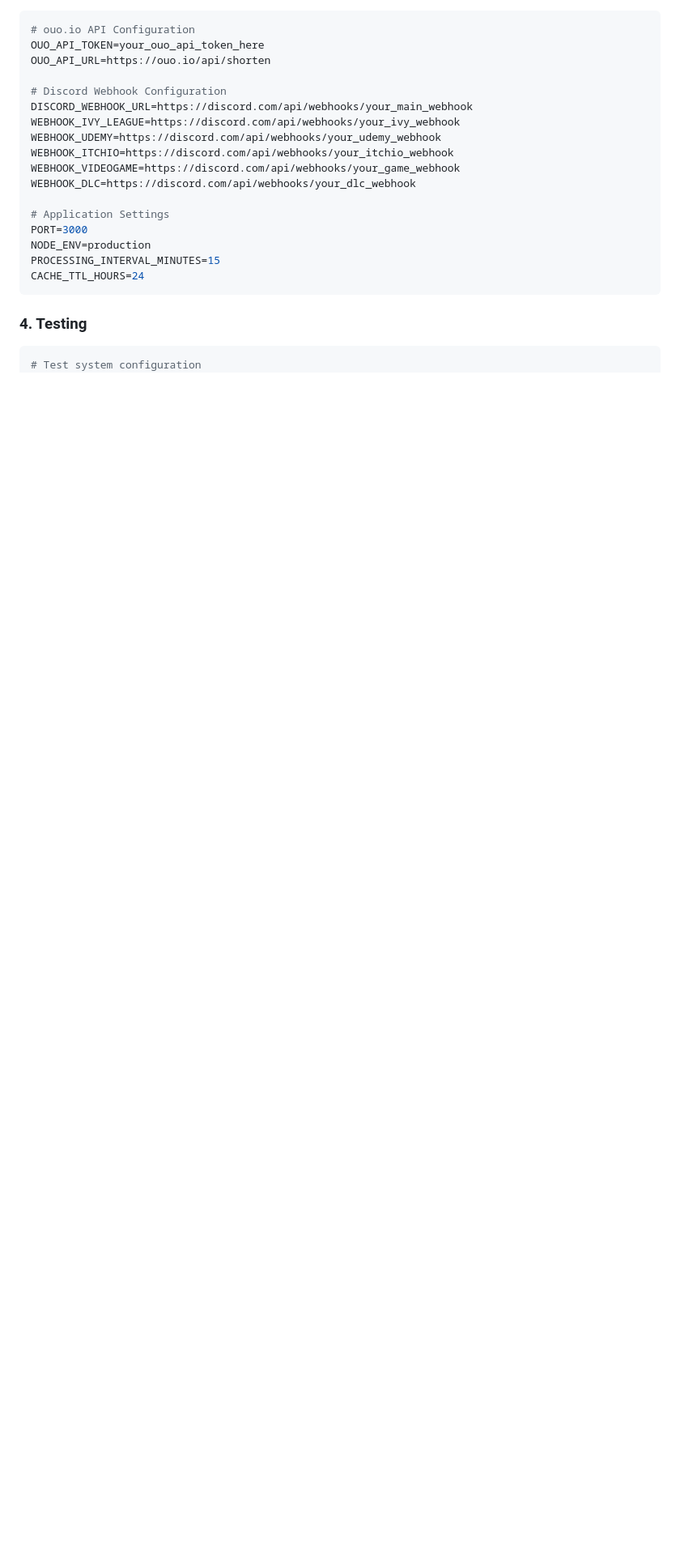
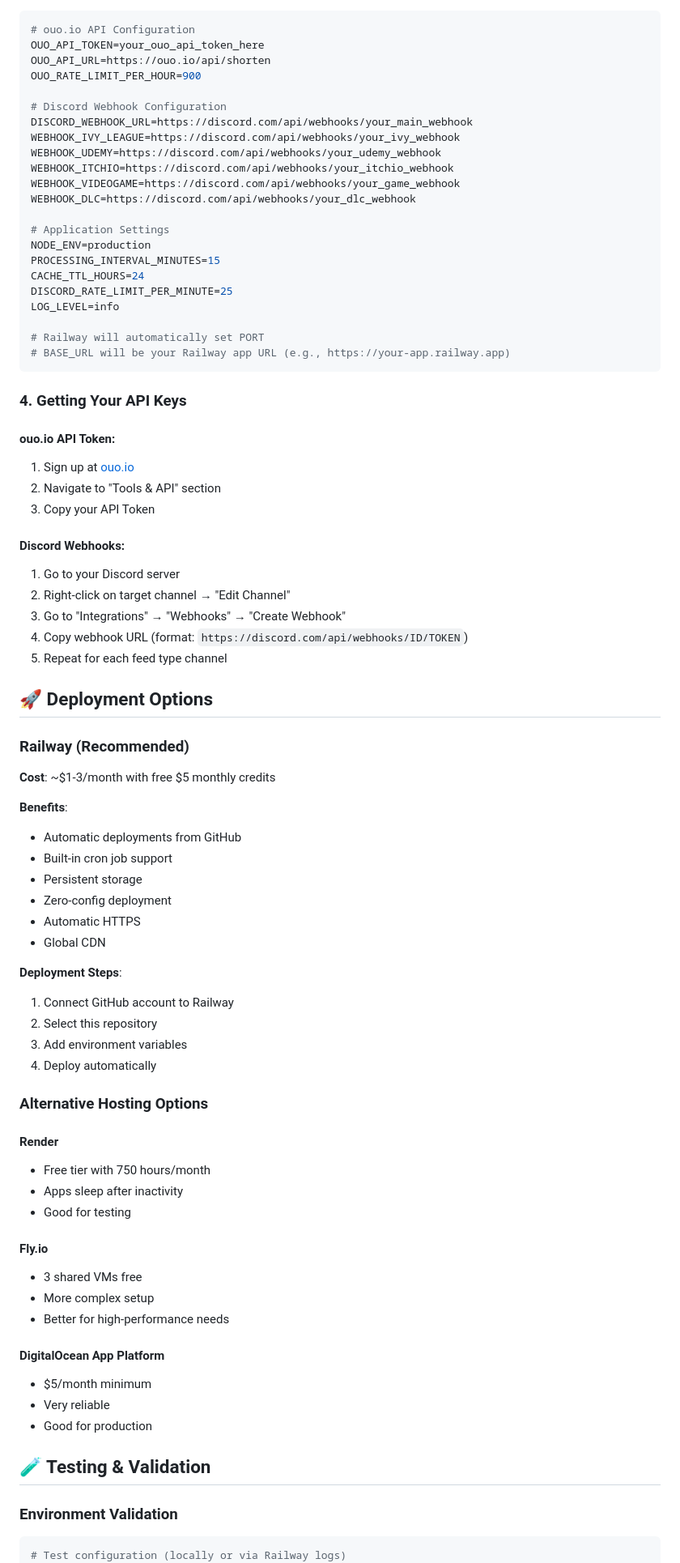
Before and after one commit to ThatsRight-ItsTJ/RSSfeed_monez, a Markdown page: README.md, the part around the change printed below. Shown: that part at 81% size. GitHub-like rendering; blank space fills up the shorter version.

````diff
--- a/README.md
+++ b/README.md
@@ -68,6 +122,7 @@ Update `.env` file with your API credentials:
 # ouo.io API Configuration
 OUO_API_TOKEN=your_ouo_api_token_here
 OUO_API_URL=https://ouo.io/api/shorten
+OUO_RATE_LIMIT_PER_HOUR=900
 
 # Discord Webhook Configuration
 DISCORD_WEBHOOK_URL=https://discord.com/api/webhooks/your_main_webhook
@@ -78,14 +133,70 @@ WEBHOOK_VIDEOGAME=https://discord.com/api/webhooks/your_game_webhook
 WEBHOOK_DLC=https://discord.com/api/webhooks/your_dlc_webhook
 
 # Application Settings
-PORT=3000
 NODE_ENV=production
 PROCESSING_INTERVAL_MINUTES=15
 CACHE_TTL_HOURS=24
+DISCORD_RATE_LIMIT_PER_MINUTE=25
+LOG_LEVEL=info
+
+# Railway will automatically set PORT
+# BASE_URL will be your Railway app URL (e.g., https://your-app.railway.app)
 ```
 
-### 4. Testing
+### 4. Getting Your API Keys
 
+#### ouo.io API Token:
+1. Sign up at [ouo.io](https://ouo.io)
+2. Navigate to "Tools & API" section
+3. Copy your API Token
+
+#### Discord Webhooks:
+1. Go to your Discord server
+2. Right-click on target channel → "Edit Channel"
+3. Go to "Integrations" → "Webhooks" → "Create Webhook"
+4. Copy webhook URL (format: `https://discord.com/api/webhooks/ID/TOKEN`)
+5. Repeat for each feed type channel
+
+## 🚀 Deployment Options
+
+### Railway (Recommended)
+
+**Cost**: ~$1-3/month with free $5 monthly credits
+
+**Benefits**:
+- Automatic deployments from GitHub
+- Built-in cron job support
+- Persistent storage
+- Zero-config deployment
+- Automatic HTTPS
+- Global CDN
+
+**Deployment Steps**:
+1. Connect GitHub account to Railway
+2. Select this repository
+3. Add environment variables
+4. Deploy automatically
+
+### Alternative Hosting Options
+
+#### Render
+- Free tier with 750 hours/month
+- Apps sleep after inactivity
+- Good for testing
+
+#### Fly.io
+- 3 shared VMs free
+- More complex setup
+- Better for high-performance needs
+
+#### DigitalOcean App Platform
+- $5/month minimum
+- Very reliable
+- Good for production
+
+## 🧪 Testing & Validation
+
+### Environment Validation
 ```bash
-# Test system configuration
+# Test configuration (locally or via Railway logs)
 node test-setup.js
````
Also changed, not shown: other parts of README.md (+196 -68 lines).
